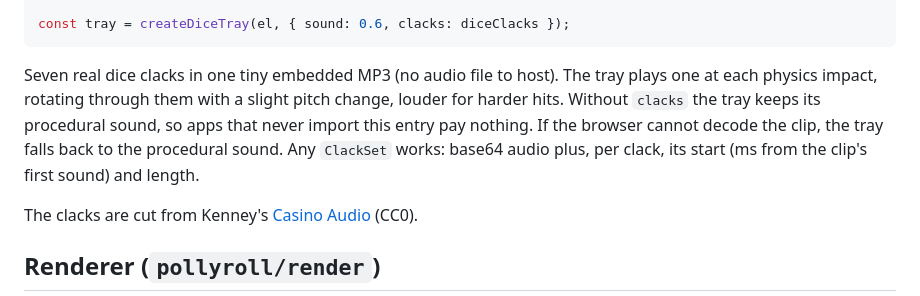
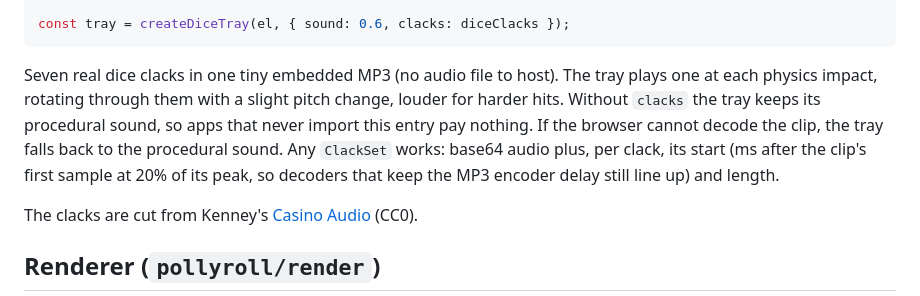
Before and after one commit to IrakliDevelop/pollyroll, a Markdown page: README.md, the part around the change. Drawn GitHub-style.

Commit message:
docs: define the clack start reference

```diff
--- a/README.md
+++ b/README.md
@@ -144,7 +144,8 @@ Seven real dice clacks in one tiny embedded MP3 (no audio file to host). The tra
 physics impact, rotating through them with a slight pitch change, louder for harder hits. Without
 `clacks` the tray keeps its procedural sound, so apps that never import this entry pay nothing. If
 the browser cannot decode the clip, the tray falls back to the procedural sound. Any `ClackSet`
-works: base64 audio plus, per clack, its start (ms from the clip's first sound) and length.
+works: base64 audio plus, per clack, its start (ms after the clip's first sample at 20% of its peak, so decoders that keep the MP3
+encoder delay still line up) and length.
 
 The clacks are cut from Kenney's [Casino Audio](https://kenney.nl/assets/casino-audio) (CC0).
 
```
